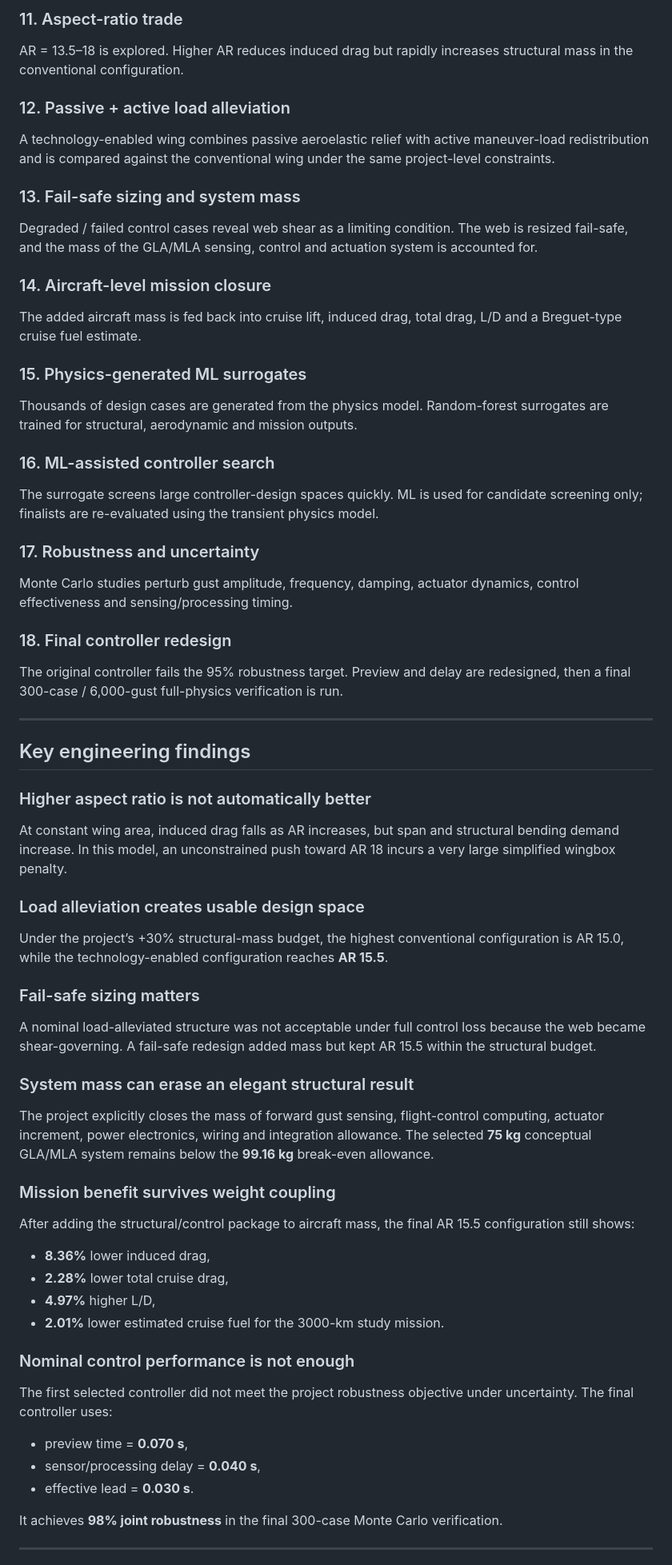
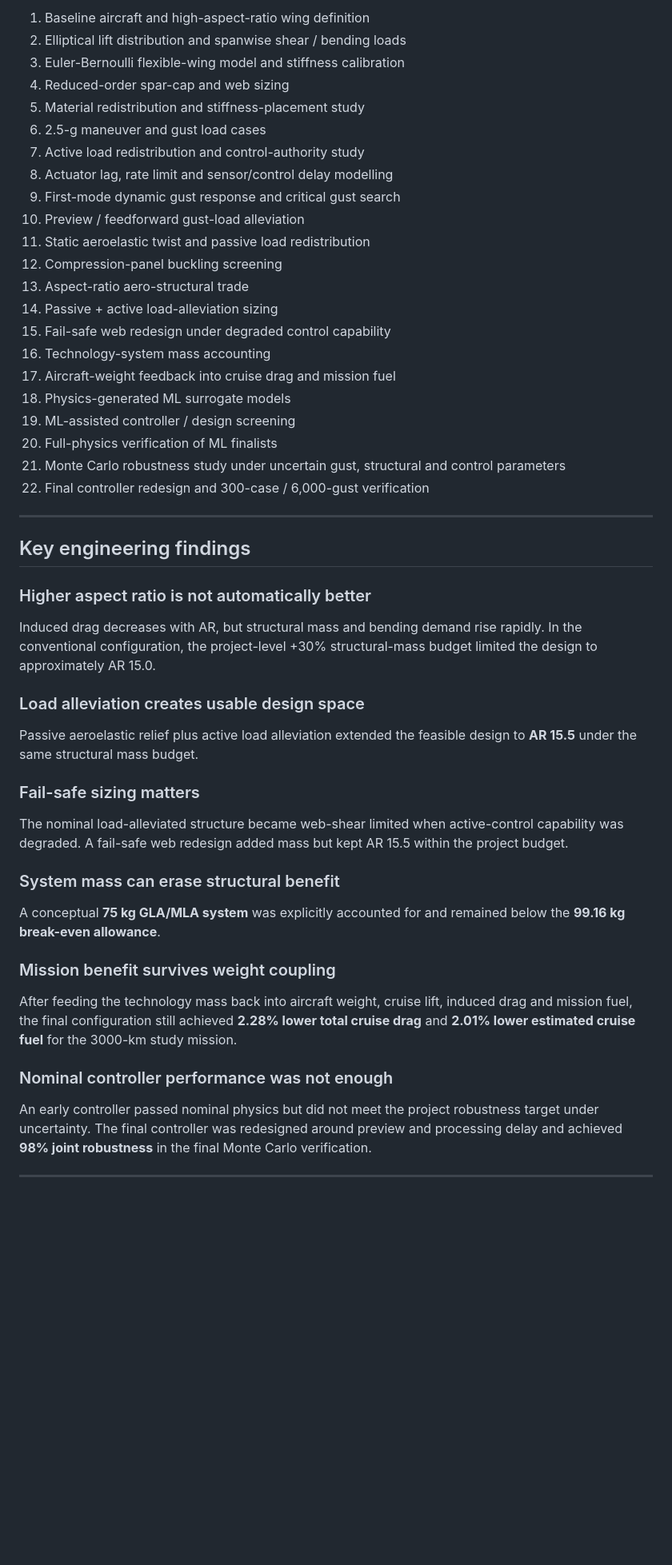
Before and after one commit to shreyas-chandhavar/HART120-AeroStructural-GLA, a Markdown page: README.md, the part around one of its changes. Shown at 80% size. Rendered like a GitHub page; blank space fills up the shorter version.

Commit message:
Improve README and document corrected repository layout

```diff
--- a/README.md
+++ b/README.md
@@ -93,59 +65,47 @@ Spar-cap and panel buckling checks are added to prevent a stiffness-only design
-### 11. Aspect-ratio trade
-AR = 13.5–18 is explored. Higher AR reduces induced drag but rapidly increases structural mass in the conventional configuration.
-
-### 12. Passive + active load alleviation
-A technology-enabled wing combines passive aeroelastic relief with active maneuver-load redistribution and is compared against the conventional wing under the same project-level constraints.
-
-### 13. Fail-safe sizing and system mass
-Degraded / failed control cases reveal web shear as a limiting condition. The web is resized fail-safe, and the mass of the GLA/MLA sensing, control and actuation system is accounted for.
-
-### 14. Aircraft-level mission closure
-The added aircraft mass is fed back into cruise lift, induced drag, total drag, L/D and a Breguet-type cruise fuel estimate.
-
-### 15. Physics-generated ML surrogates
-Thousands of design cases are generated from the physics model. Random-forest surrogates are trained for structural, aerodynamic and mission outputs.
-
-### 16. ML-assisted controller search
-The surrogate screens large controller-design spaces quickly. ML is used for candidate screening only; finalists are re-evaluated using the transient physics model.
-
-### 17. Robustness and uncertainty
-Monte Carlo studies perturb gust amplitude, frequency, damping, actuator dynamics, control effectiveness and sensing/processing timing.
-
-### 18. Final controller redesign
-The original controller fails the 95% robustness target. Preview and delay are redesigned, then a final 300-case / 6,000-gust full-physics verification is run.
+1. Baseline aircraft and high-aspect-ratio wing definition
+2. Elliptical lift distribution and spanwise shear / bending loads
+3. Euler-Bernoulli flexible-wing model and stiffness calibration
+4. Reduced-order spar-cap and web sizing
+5. Material redistribution and stiffness-placement study
+6. 2.5-g maneuver and gust load cases
+7. Active load redistribution and control-authority study
+8. Actuator lag, rate limit and sensor/control delay modelling
+9. First-mode dynamic gust response and critical gust search
+10. Preview / feedforward gust-load alleviation
+11. Static aeroelastic twist and passive load redistribution
+12. Compression-panel buckling screening
+13. Aspect-ratio aero-structural trade
+14. Passive + active load-alleviation sizing
+15. Fail-safe web redesign under degraded control capability
+16. Technology-system mass accounting
+17. Aircraft-weight feedback into cruise drag and mission fuel
+18. Physics-generated ML surrogate models
+19. ML-assisted controller / design screening
+20. Full-physics verification of ML finalists
+21. Monte Carlo robustness study under uncertain gust, structural and control parameters
+22. Final controller redesign and 300-case / 6,000-gust verification
 
 ---
 
 ## Key engineering findings
 
 ### Higher aspect ratio is not automatically better
-At constant wing area, induced drag falls as AR increases, but span and structural bending demand increase. In this model, an unconstrained push toward AR 18 incurs a very large simplified wingbox penalty.
+Induced drag decreases with AR, but structural mass and bending demand rise rapidly. In the conventional configuration, the project-level +30% structural-mass budget limited the design to approximately AR 15.0.
 
 ### Load alleviation creates usable design space
-Under the project’s +30% structural-mass budget, the highest conventional configuration is AR 15.0, while the technology-enabled configuration reaches **AR 15.5**.
+Passive aeroelastic relief plus active load alleviation extended the feasible design to **AR 15.5** under the same structural mass budget.
 
 ### Fail-safe sizing matters
-A nominal load-alleviated structure was not acceptable under full control loss because the web became shear-governing. A fail-safe redesign added mass but kept AR 15.5 within the structural budget.
+The nominal load-alleviated structure became web-shear limited when active-control capability was degraded. A fail-safe web redesign added mass but kept AR 15.5 within the project budget.
 
-### System mass can erase an elegant structural result
-The project explicitly closes the mass of forward gust sensing, flight-control computing, actuator increment, power electronics, wiring and integration allowance. The selected **75 kg** conceptual GLA/MLA system remains below the **99.16 kg** break-even allowance.
+### System mass can erase structural benefit
+A conceptual **75 kg GLA/MLA system** was explicitly accounted for and remained below the **99.16 kg break-even allowance**.
 
 ### Mission benefit survives weight coupling
-After adding the structural/control package to aircraft mass, the final AR 15.5 configuration still shows:
+After feeding the technology mass back into aircraft weight, cruise lift, induced drag and mission fuel, the final configuration still achieved **2.28% lower total cruise drag** and **2.01% lower estimated cruise fuel** for the 3000-km study mission.
 
-- **8.36%** lower induced drag,
-- **2.28%** lower total cruise drag,
-- **4.97%** higher L/D,
-- **2.01%** lower estimated cruise fuel for the 3000-km study mission.
-
-### Nominal control performance is not enough
-The first selected controller did not meet the project robustness objective under uncertainty. The final controller uses:
-
-- preview time = **0.070 s**,
-- sensor/processing delay = **0.040 s**,
-- effective lead = **0.030 s**.
-
-It achieves **98% joint robustness** in the final 300-case Monte Carlo verification.
+### Nominal controller performance was not enough
+An early controller passed nominal physics but did not meet the project robustness target under uncertainty. The final controller was redesigned around preview and processing delay and achieved **98% joint robustness** in the final Monte Carlo verification.
 
 ---
 
```
Also changed, not shown: other parts of README.md (+64 -82 lines).
